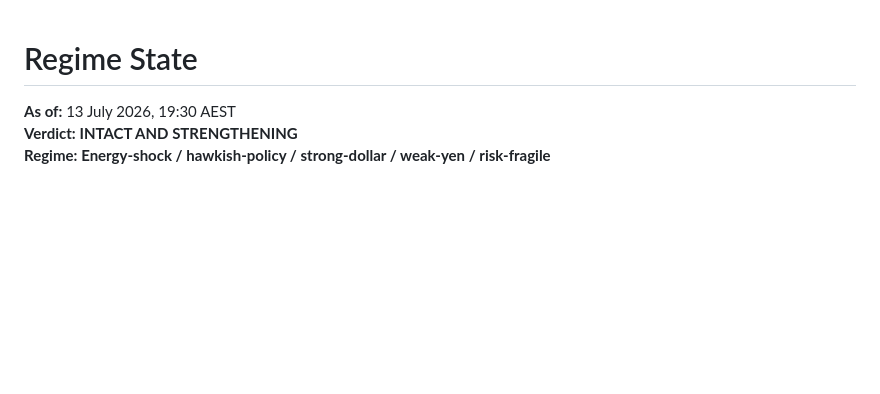
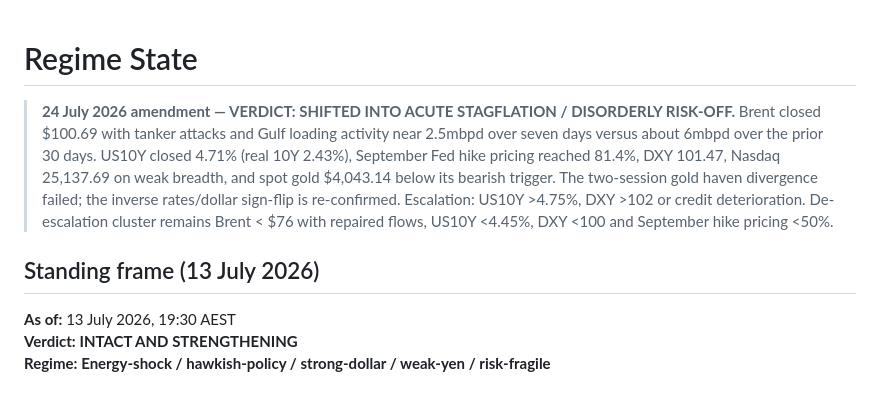
Before and after one commit to TheDiamondDealer/market-brief, a Markdown page: regime-state.md, the part around the change. Drawn GitHub-style; blank space fills up the shorter version.

Commit message:
Escalate regime state after Brent breaks $100

```diff
--- a/regime-state.md
+++ b/regime-state.md
@@ -1,4 +1,8 @@
 # Regime State
+
+> **24 July 2026 amendment — VERDICT: SHIFTED INTO ACUTE STAGFLATION / DISORDERLY RISK-OFF.** Brent closed $100.69 with tanker attacks and Gulf loading activity near 2.5mbpd over seven days versus about 6mbpd over the prior 30 days. US10Y closed 4.71% (real 10Y 2.43%), September Fed hike pricing reached 81.4%, DXY 101.47, Nasdaq 25,137.69 on weak breadth, and spot gold $4,043.14 below its bearish trigger. The two-session gold haven divergence failed; the inverse rates/dollar sign-flip is re-confirmed. Escalation: US10Y >4.75%, DXY >102 or credit deterioration. De-escalation cluster remains Brent < $76 with repaired flows, US10Y <4.45%, DXY <100 and September hike pricing <50%.
+
+## Standing frame (13 July 2026)
 
 **As of:** 13 July 2026, 19:30 AEST
 **Verdict:** **INTACT AND STRENGTHENING**
```
